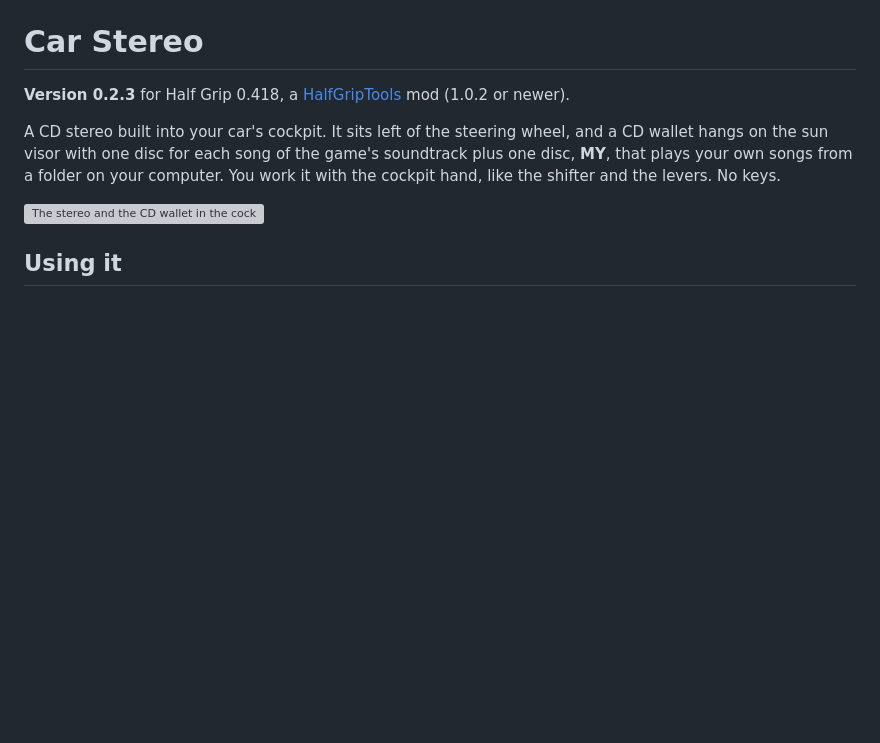
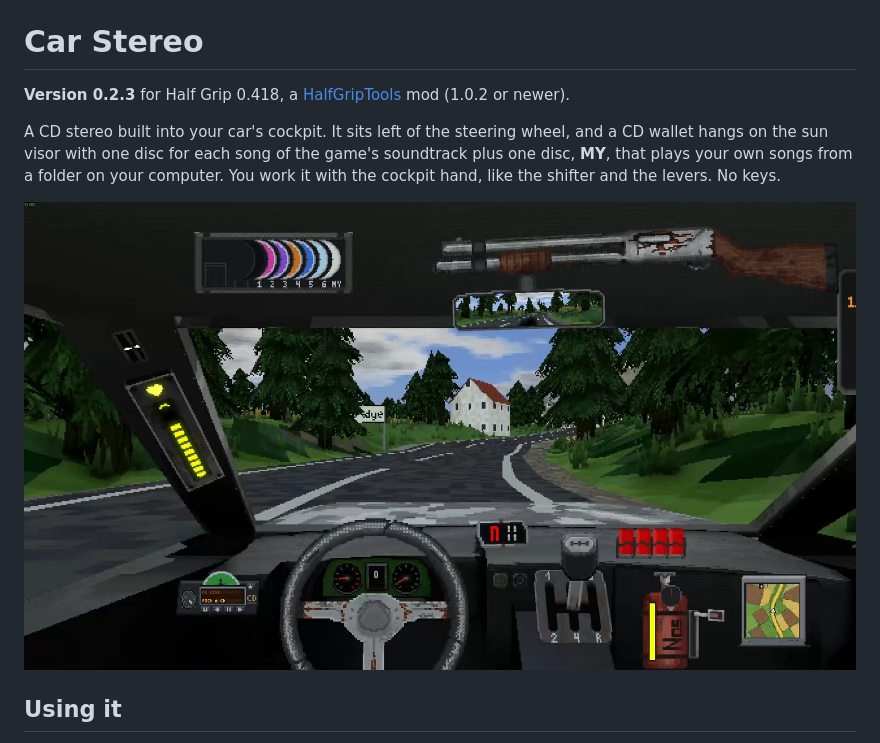
Before and after one commit to htubdawg/HalfGripStereo, a Markdown page: README.md, the part around the change. GitHub-like rendering; pictures changed too: docs/screenshot.jpg (added); blank space fills up the shorter version; grey boxes are pictures that could not be loaded.

```diff
--- a/README.md
+++ b/README.md
@@ -6,7 +6,7 @@ A CD stereo built into your car's cockpit. It sits left of the steering wheel, a
 each song of the game's soundtrack plus one disc, **MY**, that plays your own songs from a folder on your computer. You work it with
 the cockpit hand, like the shifter and the levers. No keys.
 
-![The stereo and the CD wallet in the cockpit (mock-up)](docs/mockup.png)
+![The stereo and the CD wallet in the cockpit](docs/screenshot.jpg)
 
 ## Using it
 
```
Also changed, not shown: CLAUDE.md (+6 -5 lines), 1 other file.
